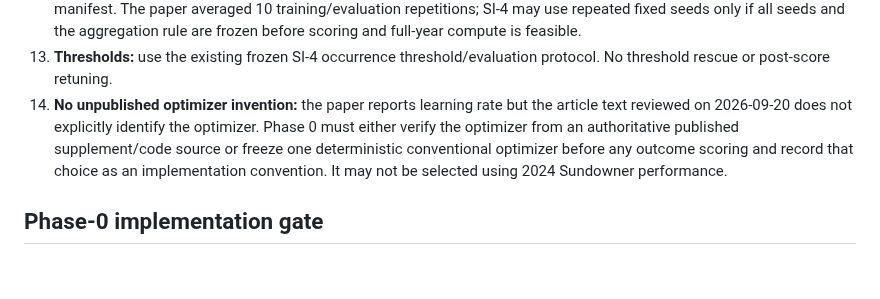
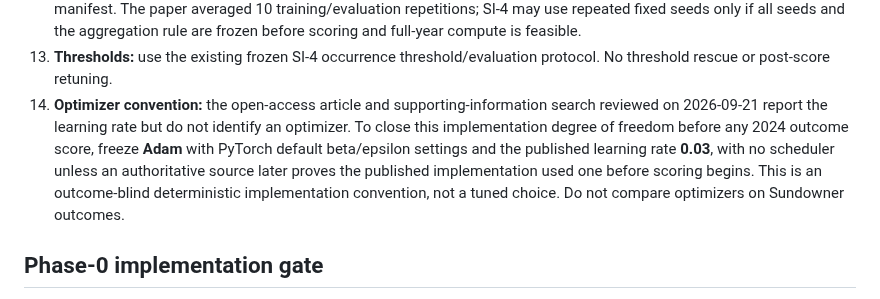
Before and after one commit to SkyFinderRescue/sundowner-intelligence, a Markdown page: research/SI4_DUALGNN_FROZEN_PROTOCOL_2026-09-20.md, the part around the change. Rendered like a GitHub page; blank space fills up the shorter version.

Commit message:
Freeze dualGNN optimizer convention [skip ci]

```diff
--- a/research/SI4_DUALGNN_FROZEN_PROTOCOL_2026-09-20.md
+++ b/research/SI4_DUALGNN_FROZEN_PROTOCOL_2026-09-20.md
@@ -23,7 +23,7 @@ These choices are fixed before any 2024 Sundowner outcome scoring and must not b
 11. **Missingness:** missing stays missing. No outcome-informed imputation and no substitution from future cycles. If the architecture cannot operate reproducibly under the frozen missing-data rule without imputation, Phase 0 fails rather than altering missingness policy.
 12. **Randomness:** freeze all implementation seeds before the first Sundowner outcome score and persist them with the run manifest. The paper averaged 10 training/evaluation repetitions; SI-4 may use repeated fixed seeds only if all seeds and the aggregation rule are frozen before scoring and full-year compute is feasible.
 13. **Thresholds:** use the existing frozen SI-4 occurrence threshold/evaluation protocol. No threshold rescue or post-score retuning.
-14. **No unpublished optimizer invention:** the paper reports learning rate but the article text reviewed on 2026-09-20 does not explicitly identify the optimizer. Phase 0 must either verify the optimizer from an authoritative published supplement/code source or freeze one deterministic conventional optimizer before any outcome scoring and record that choice as an implementation convention. It may not be selected using 2024 Sundowner performance.
+14. **Optimizer convention:** the open-access article and supporting-information search reviewed on 2026-09-21 report the learning rate but do not identify an optimizer. To close this implementation degree of freedom before any 2024 outcome score, freeze **Adam** with PyTorch default beta/epsilon settings and the published learning rate **0.03**, with no scheduler unless an authoritative source later proves the published implementation used one before scoring begins. This is an outcome-blind deterministic implementation convention, not a tuned choice. Do not compare optimizers on Sundowner outcomes.
 
 ## Phase-0 implementation gate
 
```
